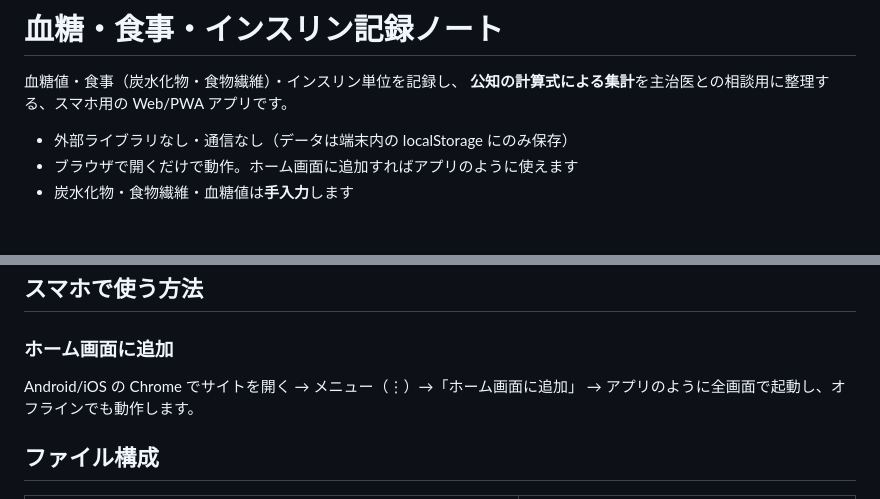
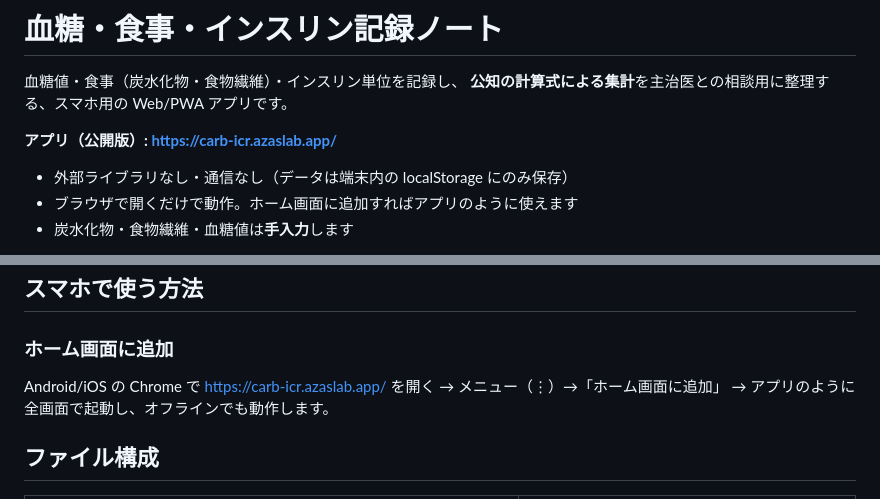
Before and after one commit to azas-tips/carb-icr, a Markdown page: README.md, 2 parts joined by grey strips. Rendered like a GitHub page; blank space fills up the shorter version.

Commit message:
README: 公開版アプリのURL(https://carb-icr.azaslab.app/)を明記
Co-Authored-By: Claude Opus 4.8 (1M context) <noreply@anthropic.com>

```diff
--- a/README.md
+++ b/README.md
@@ -2,6 +2,8 @@
 
 血糖値・食事（炭水化物・食物繊維）・インスリン単位を記録し、
 **公知の計算式による集計**を主治医との相談用に整理する、スマホ用の Web/PWA アプリです。
+
+**アプリ（公開版）: https://carb-icr.azaslab.app/**
 
 - 外部ライブラリなし・通信なし（データは端末内の localStorage にのみ保存）
 - ブラウザで開くだけで動作。ホーム画面に追加すればアプリのように使えます
@@ -59,7 +61,7 @@
 ## スマホで使う方法
 
 ### ホーム画面に追加
-Android/iOS の Chrome でサイトを開く → メニュー（⋮）→「ホーム画面に追加」
+Android/iOS の Chrome で https://carb-icr.azaslab.app/ を開く → メニュー（⋮）→「ホーム画面に追加」
 → アプリのように全画面で起動し、オフラインでも動作します。
 
 ## ファイル構成
```
